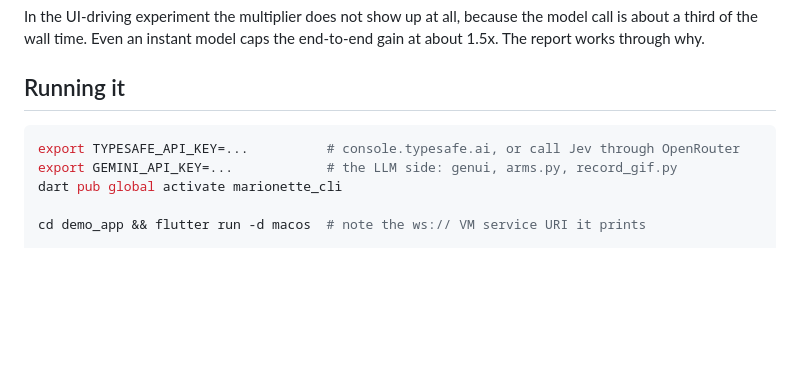
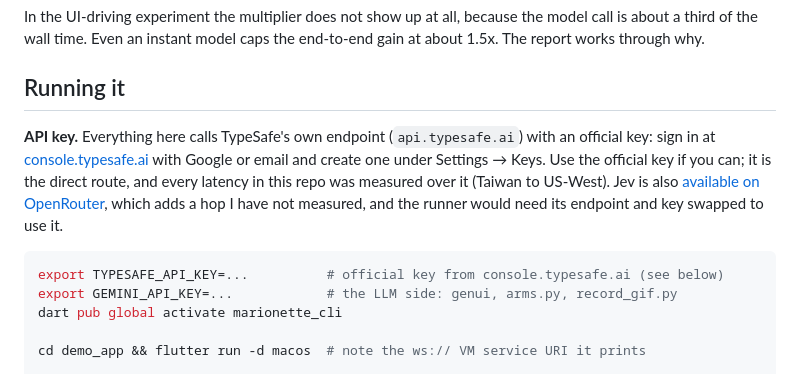
Before and after one commit to chyiiiiiiiiiiii/flutter-jev, a Markdown page: README.md, the part around the change. Rendered like a GitHub page; blank space fills up the shorter version.

Commit message:
docs(readme): say the code needs an official TypeSafe key, and why it is the fast route

````diff
--- a/README.md
+++ b/README.md
@@ -134,8 +134,17 @@ end-to-end gain at about 1.5x. The report works through why.
 
 ## Running it
 
+**API key.** Everything here calls TypeSafe's own endpoint (`api.typesafe.ai`) with an
+official key: sign in at [console.typesafe.ai](https://console.typesafe.ai) with Google or
+email and create one under Settings → Keys. Use the official key if you can; it is the
+direct route, and every latency in this repo was measured over it (Taiwan to US-West).
+Jev is also [available on OpenRouter](https://openrouter.ai/docs/guides/community/jev),
+which adds a hop I have not measured, and the runner would need its endpoint and key
+swapped to use it.
+
+
 ```bash
-export TYPESAFE_API_KEY=...          # console.typesafe.ai, or call Jev through OpenRouter
+export TYPESAFE_API_KEY=...          # official key from console.typesafe.ai (see below)
 export GEMINI_API_KEY=...            # the LLM side: genui, arms.py, record_gif.py
 dart pub global activate marionette_cli
 
````
